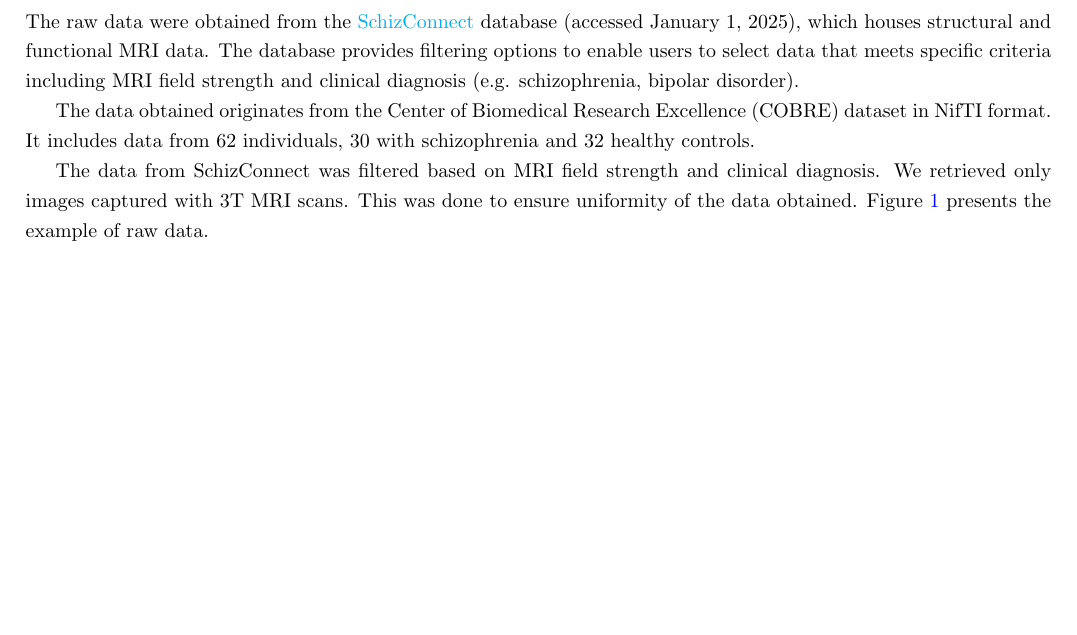
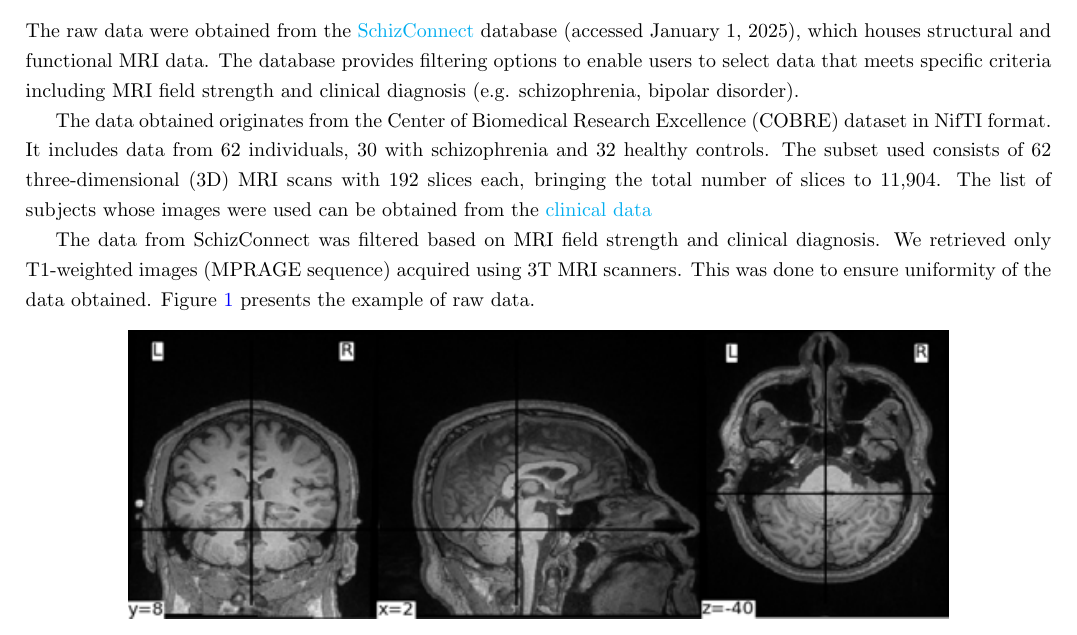
Before and after one commit to Oguama77/schizophrenia_detection_from_MRI, a LaTeX document (src/paper/paper.tex): part of page 2 of 11, cut so that both start at the same text, the shorter picture padded with empty space. Compiled offline with pdfLaTeX.

Commit message:
update paper.tex

```diff
--- a/src/paper/paper.tex
+++ b/src/paper/paper.tex
@@ -39,9 +39,9 @@ This study systematically evaluates preprocessing and augmentation techniques to
 
 The raw data were obtained from the \href{http://schizconnect.org}{SchizConnect} database (accessed January 1, 2025), which houses structural and functional MRI data. The database provides filtering options to enable users to select data that meets specific criteria including MRI field strength and clinical diagnosis (e.g. schizophrenia, bipolar disorder).
 
-The data obtained originates from the Center of Biomedical Research Excellence (COBRE) dataset in NifTI format. It includes data from 62 individuals, 30 with schizophrenia and 32 healthy controls.
+The data obtained originates from the Center of Biomedical Research Excellence (COBRE) dataset in NifTI format. It includes data from 62 individuals, 30 with schizophrenia and 32 healthy controls. The subset used consists of 62 three-dimensional (3D) MRI scans with 192 slices each, bringing the total number of slices to 11,904. The list of subjects whose images were used can be obtained from the \href{https://github.com/Eager1Beaver/schizo/blob/main/data/clinical_data.csv}{clinical data}
 
-The data from SchizConnect was filtered based on MRI field strength and clinical diagnosis. We retrieved only images captured with 3T MRI scans. This was done to ensure uniformity of the data obtained. Figure~\ref{fig:raw_mri_volume_slices} presents the example of raw data.
+The data from SchizConnect was filtered based on MRI field strength and clinical diagnosis. We retrieved only T1-weighted images (MPRAGE sequence) acquired using 3T MRI scanners. This was done to ensure uniformity of the data obtained. Figure~\ref{fig:raw_mri_volume_slices} presents the example of raw data.
 \begin{figure}[h]
     \centering
     \includegraphics[width=0.8\textwidth]{./figs/sample_volume.png} %
```
